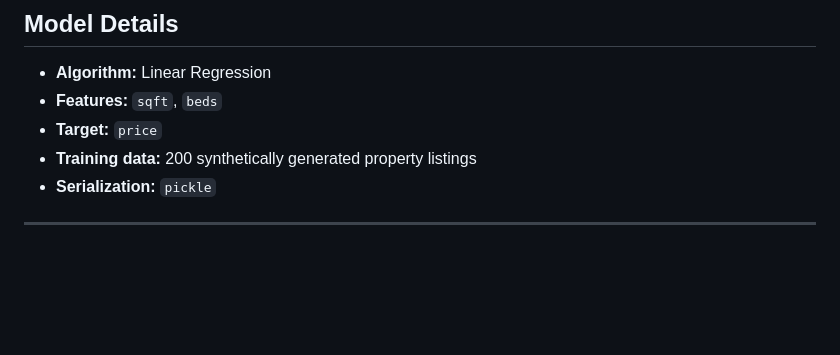
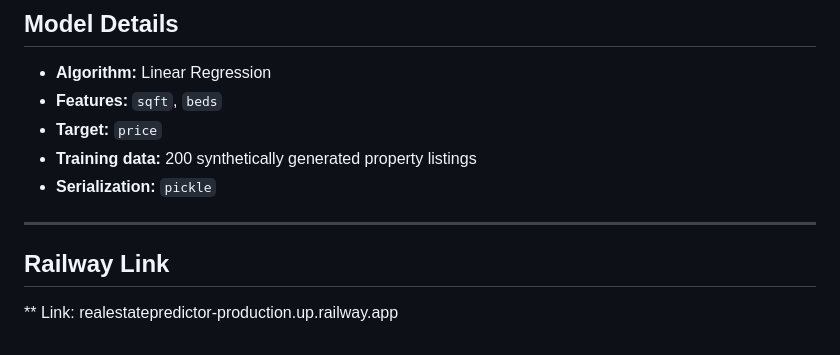
Before and after one commit to CoastMushrooms/Real_Estate_Predictor, a Markdown page: README.md, the part around the change. Drawn GitHub-style; blank space fills up the shorter version.

```diff
--- a/README.md
+++ b/README.md
@@ -122,3 +122,7 @@ Returns all past predictions from the database, newest first.
 - **Training data:** 200 synthetically generated property listings
 - **Serialization:** `pickle`
 ---
+
+## Railway Link
+
+** Link: realestatepredictor-production.up.railway.app
```
